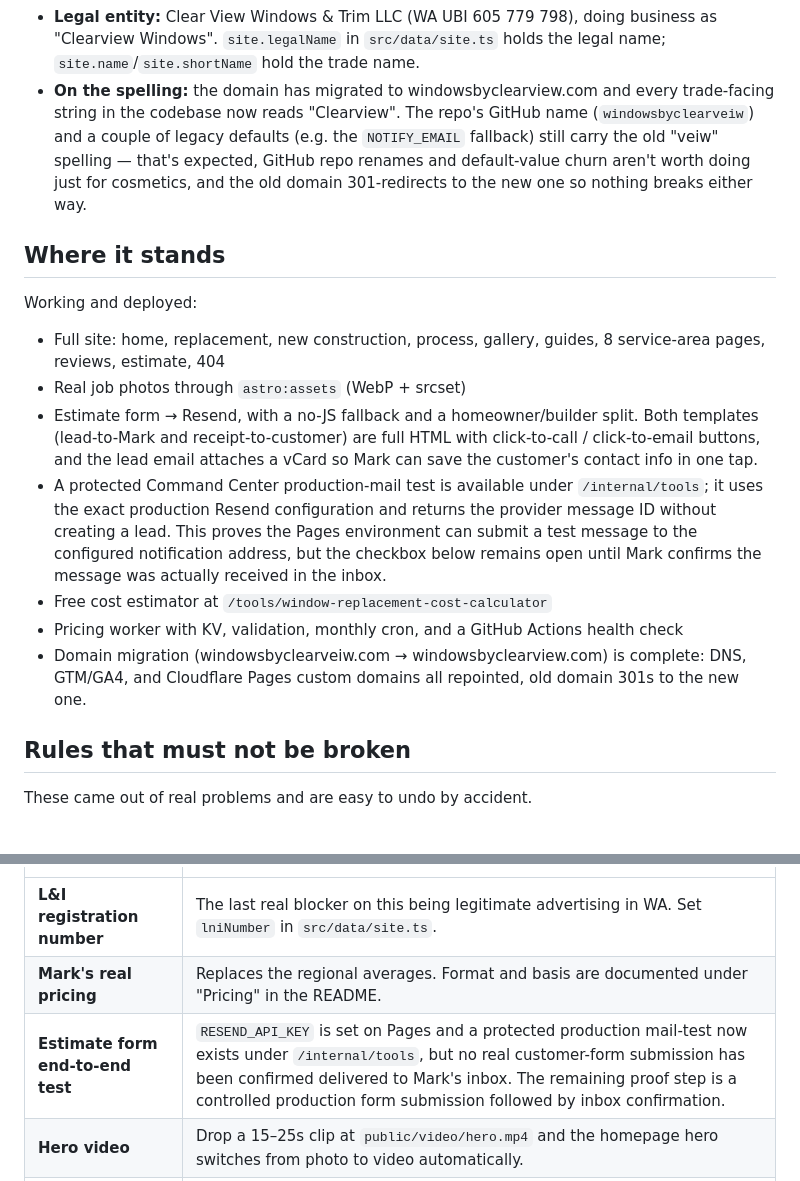
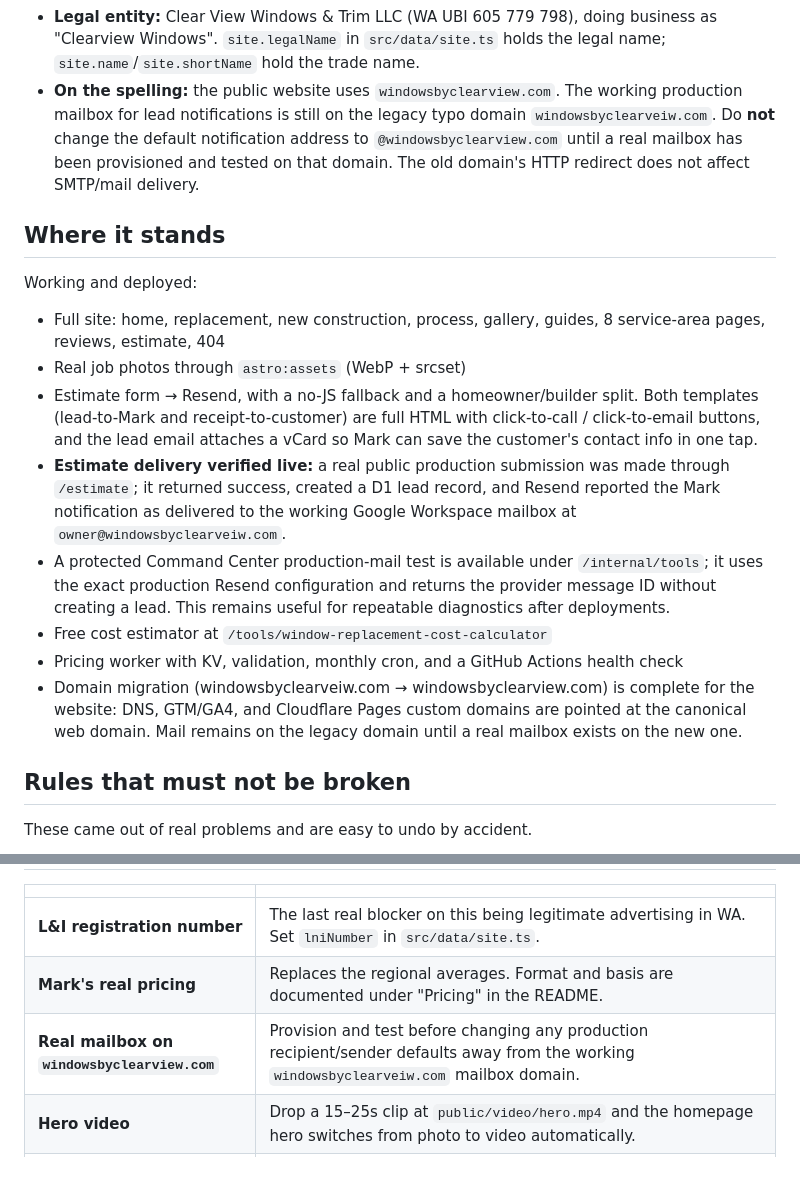
Before and after one commit to ksksrbiz-arch/windowsbyclearveiw, a Markdown page: HANDOFF.md, 2 parts joined by grey strips. Rendered like a GitHub page.

Commit message:
Document verified estimate delivery and production mail-domain dependency

```diff
--- a/HANDOFF.md
+++ b/HANDOFF.md
@@ -21,13 +21,12 @@ river into Portland.
   doing business as "Clearview Windows". `site.legalName` in
   `src/data/site.ts` holds the legal name; `site.name`/`site.shortName` hold
   the trade name.
-- **On the spelling:** the domain has migrated to windowsbyclearview.com and
-  every trade-facing string in the codebase now reads "Clearview". The repo's
-  GitHub name (`windowsbyclearveiw`) and a couple of legacy defaults (e.g. the
-  `NOTIFY_EMAIL` fallback) still carry the old "veiw" spelling — that's expected,
-  GitHub repo renames and default-value churn aren't worth doing just for
-  cosmetics, and the old domain 301-redirects to the new one so nothing breaks
-  either way.
+- **On the spelling:** the public website uses `windowsbyclearview.com`.
+  The working production mailbox for lead notifications is still on the
+  legacy typo domain `windowsbyclearveiw.com`. Do **not** change the default
+  notification address to `@windowsbyclearview.com` until a real mailbox has
+  been provisioned and tested on that domain. The old domain's HTTP redirect
+  does not affect SMTP/mail delivery.
 
 ## Where it stands
 
@@ -40,18 +39,21 @@ Working and deployed:
   Both templates (lead-to-Mark and receipt-to-customer) are full HTML with
   click-to-call / click-to-email buttons, and the lead email attaches a
   vCard so Mark can save the customer's contact info in one tap.
+- **Estimate delivery verified live:** a real public production submission
+  was made through `/estimate`; it returned success, created a D1 lead record,
+  and Resend reported the Mark notification as delivered to the working
+  Google Workspace mailbox at `owner@windowsbyclearveiw.com`.
 - A protected Command Center production-mail test is available under
   `/internal/tools`; it uses the exact production Resend configuration and
-  returns the provider message ID without creating a lead. This proves the
-  Pages environment can submit a test message to the configured notification
-  address, but the checkbox below remains open until Mark confirms the message
-  was actually received in the inbox.
+  returns the provider message ID without creating a lead. This remains useful
+  for repeatable diagnostics after deployments.
 - Free cost estimator at `/tools/window-replacement-cost-calculator`
 - Pricing worker with KV, validation, monthly cron, and a GitHub Actions
   health check
 - Domain migration (windowsbyclearveiw.com → windowsbyclearview.com) is
-  complete: DNS, GTM/GA4, and Cloudflare Pages custom domains all repointed,
-  old domain 301s to the new one.
+  complete for the website: DNS, GTM/GA4, and Cloudflare Pages custom domains
+  are pointed at the canonical web domain. Mail remains on the legacy domain
+  until a real mailbox exists on the new one.
 
 ## Rules that must not be broken
 
@@ -99,7 +101,7 @@ These came out of real problems and are easy to undo by accident.
 | --- | --- |
 | **L&I registration number** | The last real blocker on this being legitimate advertising in WA. Set `lniNumber` in `src/data/site.ts`. |
 | **Mark's real pricing** | Replaces the regional averages. Format and basis are documented under "Pricing" in the README. |
-| **Estimate form end-to-end test** | `RESEND_API_KEY` is set on Pages and a protected production mail-test now exists under `/internal/tools`, but no real customer-form submission has been confirmed delivered to Mark's inbox. The remaining proof step is a controlled production form submission followed by inbox confirmation. |
+| **Real mailbox on `windowsbyclearview.com`** | Provision and test before changing any production recipient/sender defaults away from the working `windowsbyclearveiw.com` mailbox domain. |
 | **Hero video** | Drop a 15–25s clip at `public/video/hero.mp4` and the homepage hero switches from photo to video automatically. |
 | **`ADMIN_TOKEN`** | Unset, so the worker's `PUT /` is closed and pricing changes go through the repo. Optional. |
 | **Google Business Profile** | Not set up. For a local installer this matters as much as the site. |
```
